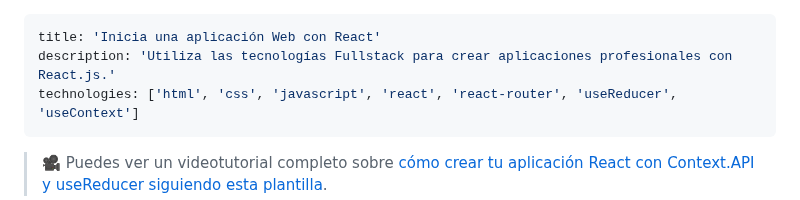
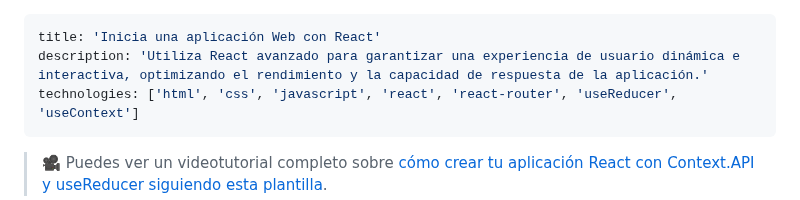
Before and after one commit to 4GeeksAcademy/Templates-Boilerplates, a Markdown page: docs/start-react-flux.es.md, the part around the change. Rendered like a GitHub page.

```diff
--- a/docs/start-react-flux.es.md
+++ b/docs/start-react-flux.es.md
@@ -1,6 +1,6 @@
 ---
 title: 'Inicia una aplicación Web con React'
-description: 'Utiliza las tecnologías Fullstack para crear aplicaciones profesionales con React.js.'
+description: 'Utiliza React avanzado para garantizar una experiencia de usuario dinámica e interactiva, optimizando el rendimiento y la capacidad de respuesta de la aplicación.'
 technologies: ['html', 'css', 'javascript', 'react', 'react-router', 'useReducer', 'useContext']
 ---
 
```
